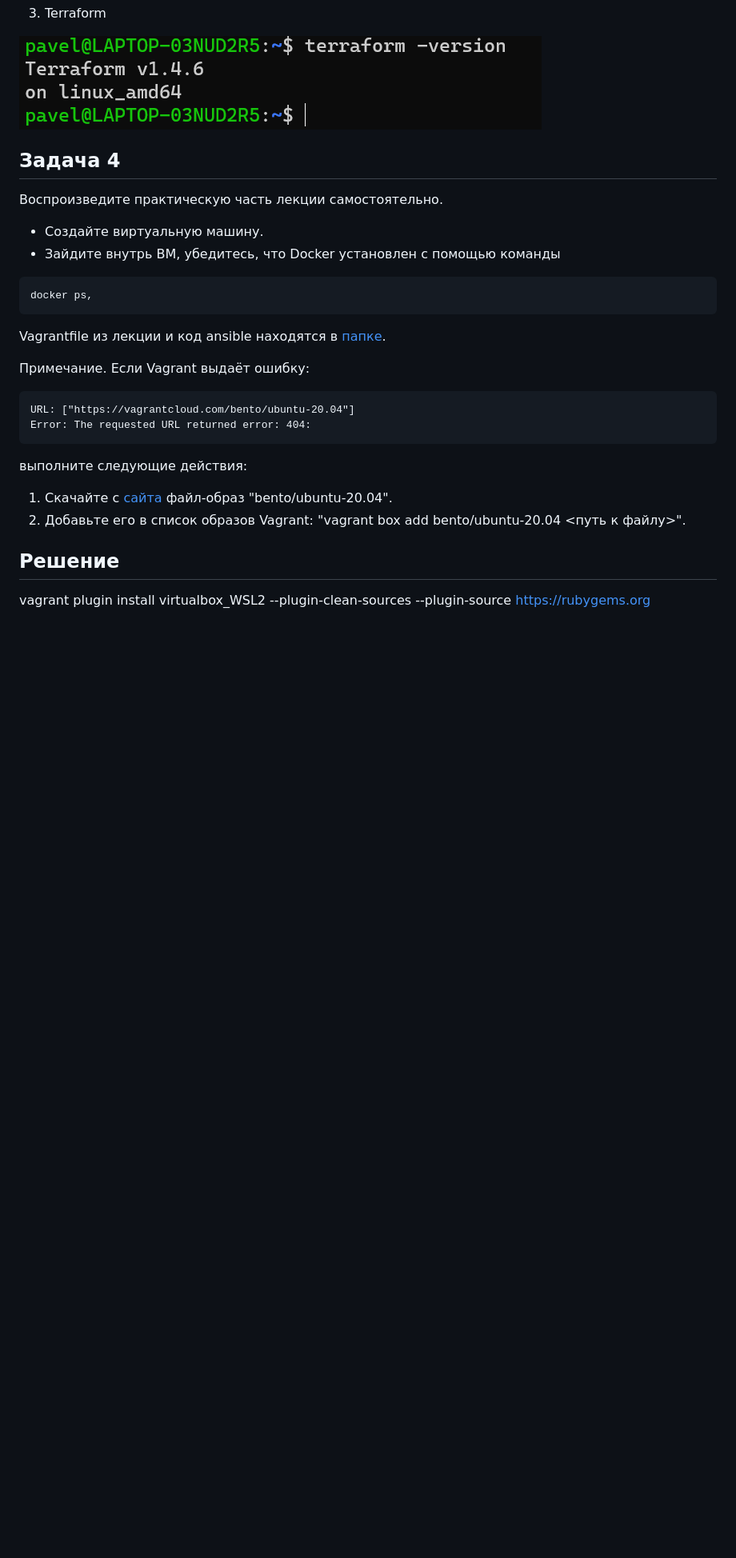
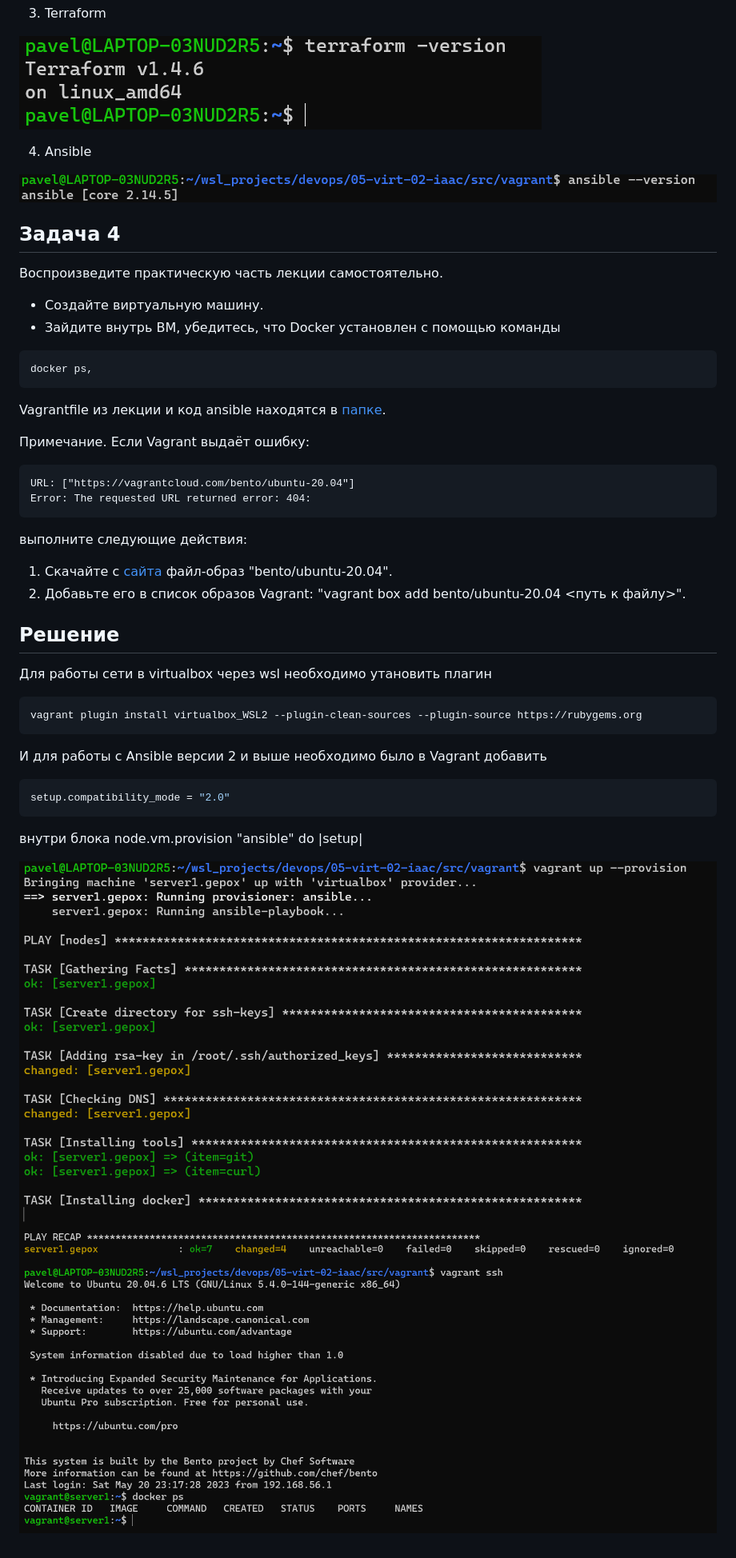
Before and after one commit to pavelchashkov/devops, a Markdown page: 05-virt-02-iaac/README.md, the part around the change printed below. Shown: that part at 80% size. Drawn GitHub-style; pictures changed too: 05-virt-02-iaac/img/devops_05-02_4.png (added), 05-virt-02-iaac/img/devops_05-02_5.png (added), 05-virt-02-iaac/img/devops_05-02_6.png (added); blank space fills up the shorter version.

Commit message:
05-virt-02-iaac (lesson 2)

````diff
--- a/05-virt-02-iaac/README.md
+++ b/05-virt-02-iaac/README.md
@@ -60,18 +63,25 @@ https://developer.hashicorp.com/vagrant/docs/other/wsl
 
 ![devops_05_02_3](img/devops_05-02_3.png)
 
+4. Ansible
+
+![devops_05_02_4](img/devops_05-02_4.png)
+
 ## Задача 4
 
 Воспроизведите практическую часть лекции самостоятельно.
 
 - Создайте виртуальную машину.
 - Зайдите внутрь ВМ, убедитесь, что Docker установлен с помощью команды
+
 ```
 docker ps,
 ```
+
 Vagrantfile из лекции и код ansible находятся в [папке](https://github.com/netology-code/virt-homeworks/tree/virt-11/05-virt-02-iaac/src).
 
 Примечание. Если Vagrant выдаёт ошибку:
+
 ```
 URL: ["https://vagrantcloud.com/bento/ubuntu-20.04"]
 Error: The requested URL returned error: 404:
@@ -84,4 +94,20 @@ Error: The requested URL returned error: 404:
 
 ## Решение
 
+Для работы сети в virtualbox через wsl необходимо утановить плагин
+
+```shell
 vagrant plugin install virtualbox_WSL2 --plugin-clean-sources --plugin-source https://rubygems.org
+```
+
+И для работы с Ansible версии 2 и выше необходимо было в Vagrant добавить
+
+```shell
+setup.compatibility_mode = "2.0"
+```
+
+внутри блока
+node.vm.provision "ansible" do |setup|
+
+![devops_05_02_5](img/devops_05-02_5.png)
+![devops_05_02_6](img/devops_05-02_6.png)
````
Also changed, not shown: other parts of 05-virt-02-iaac/README.md (+7 -4 lines), 1 other file.
